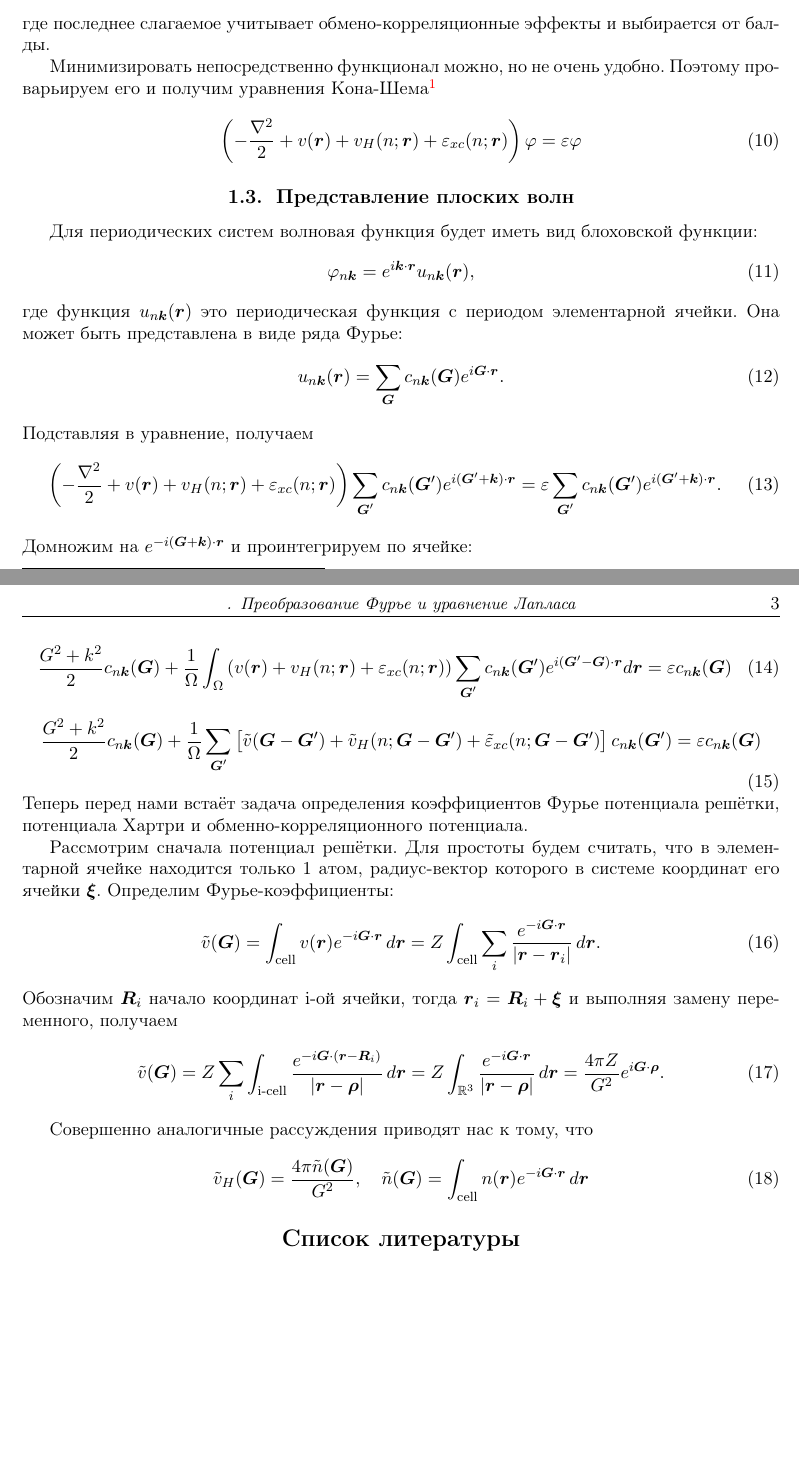
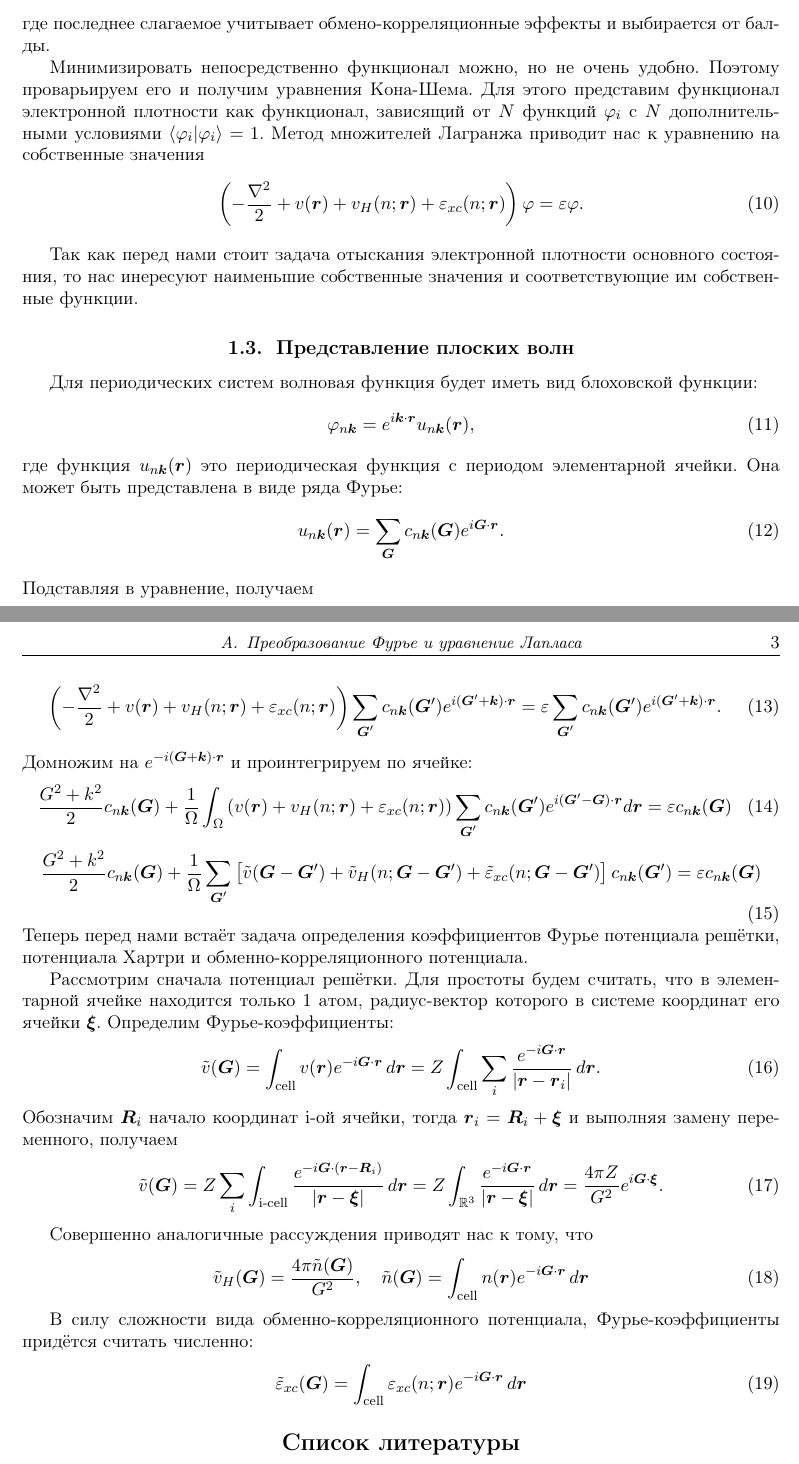
Before and after one commit to VSTU-physics/density-functional, a LaTeX document (density-functional-theory.tex): two parts of pages 2 and 3 of 3, joined at a grey line, cut so that both start at the same text, the shorter picture padded with empty space. Compiled offline with pdfLaTeX.

Commit message:
lagrange multipliers

```diff
--- a/density-functional-theory.tex
+++ b/density-functional-theory.tex
@@ -6,6 +6,10 @@
 \usepackage[T2A]{fontenc}
 \usepackage[utf8]{inputenc}
 \usepackage[russian]{babel}
+\makeatletter
+\let \@Asbuk\russian@Alph
+\let \@asbuk\russian@alph
+\makeatother
 \usepackage{amsmath,amssymb}
 \usepackage{physics}
 \usepackage[square, numbers, sort&compress]{natbib}
@@ -76,10 +80,12 @@
     \end{equation}
     где последнее слагаемое учитывает обмено-корреляционные эффекты и выбирается от балды.
 
-    Минимизировать непосредственно функционал можно, но не очень удобно. Поэтому проварьируем его и получим уравнения Кона-Шема\footnote{Как математически корректно сделать переход? Я не очень хорошо понимаю метод множителей Лагранжа}
+    Минимизировать непосредственно функционал можно, но не очень удобно. Поэтому проварьируем его и получим уравнения Кона-Шема. Для этого представим функционал электронной плотности как функционал, зависящий от \( N \) функций \(\phi_i\) с \( N \) дополнительными условиями \( \bra{\phi_i}\ket{\phi_i} = 1 \). Метод множителей Лагранжа приводит нас к уравнению на собственные значения
     \begin{equation}
-        \left(-\frac{\nabla^2}{2} + v(\vec{r}) + v_H(n;\vec{r}) + \eps_{xc}(n;\vec{r})\right)\phi = \eps\phi
+        \left(-\frac{\nabla^2}{2} + v(\vec{r}) + v_H(n;\vec{r}) + \eps_{xc}(n;\vec{r})\right)\phi = \eps\phi.
     \end{equation}
+
+    Так как перед нами стоит задача отыскания электронной плотности основного состояния, то нас инересуют наименьшие собственные значения и соответствующие им собственные функции.
 
     \subsection{Представление плоских волн}
     Для периодических систем волновая функция будет иметь вид блоховской функции:
@@ -109,14 +115,19 @@
     \end{equation}
     Обозначим \(\vec{R}_i\) начало координат i-ой ячейки, тогда \( \vec{r}_i = \vec{R}_i + \vec{\xi} \) и выполняя замену переменного, получаем
     \begin{equation}
-        \tilde{v}(\vec{G}) = Z \sum_{i} \int_\text{i-cell} \frac{e^{-i\vec{G}\cdot(\vec{r} - \vec{R}_i)}}{|\vec{r} - \vec{\rho}|}\,d\vec{r} =
-        Z \int_{\mathbb{R}^3}\frac{e^{-i\vec{G}\cdot\vec{r}}}{|\vec{r} - \vec{\rho}|}\,d\vec{r} = \frac{4\pi Z}{G^2}e^{i\vec{G}\cdot\vec{\rho}}.
+        \tilde{v}(\vec{G}) = Z \sum_{i} \int_\text{i-cell} \frac{e^{-i\vec{G}\cdot(\vec{r} - \vec{R}_i)}}{|\vec{r} - \vec{\xi}|}\,d\vec{r} =
+        Z \int_{\mathbb{R}^3}\frac{e^{-i\vec{G}\cdot\vec{r}}}{|\vec{r} - \vec{\xi}|}\,d\vec{r} = \frac{4\pi Z}{G^2}e^{i\vec{G}\cdot\vec{\xi}}.
     \end{equation}
 
     Совершенно аналогичные рассуждения приводят нас к тому, что
     \begin{equation}
         \tilde{v}_H(\vec{G}) = \frac{4\pi\tilde{n}(\vec{G})}{G^2},\quad
         \tilde{n}(\vec{G}) = \int_\text{cell} n(\vec{r}) e^{-i\vec{G}\cdot\vec{r}}\,d\vec{r}
+    \end{equation}
+
+    В силу сложности вида обменно-корреляционного потенциала, Фурье-коэффициенты придётся считать численно:
+    \begin{equation}
+        \tilde{\eps}_{xc}(\vec{G}) = \int_\text{cell} \eps_{xc}(n;\vec{r})e^{-i\vec{G}\cdot\vec{r}}\,d\vec{r}
     \end{equation}
 
     \begin{thebibliography}{99}
```
